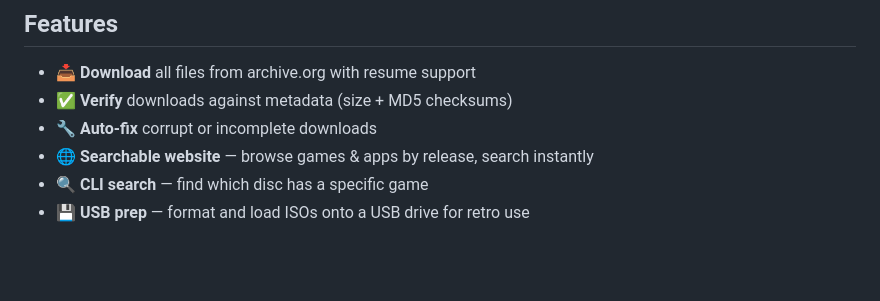
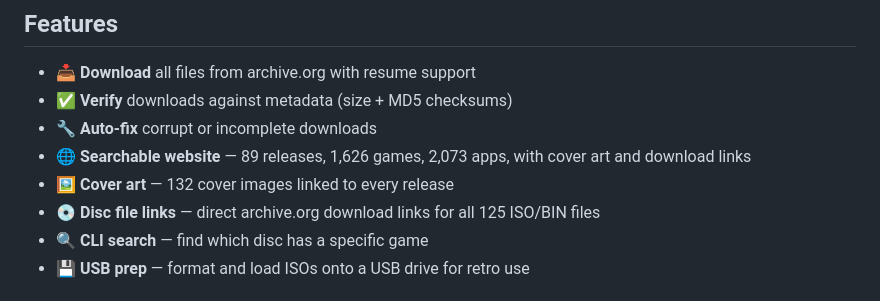
Before and after one commit to supamanluva/Twilight-ISO, a Markdown page: README.md, the part around one of its changes. Rendered like a GitHub page; blank space fills up the shorter version.

```diff
--- a/README.md
+++ b/README.md
@@ -11,7 +11,9 @@ Download, verify, search, and browse the complete [Archive.org Twilight Warez CD
 - 📥 **Download** all files from archive.org with resume support
 - ✅ **Verify** downloads against metadata (size + MD5 checksums)
 - 🔧 **Auto-fix** corrupt or incomplete downloads
-- 🌐 **Searchable website** — browse games & apps by release, search instantly
+- 🌐 **Searchable website** — 89 releases, 1,626 games, 2,073 apps, with cover art and download links
+- 🖼️ **Cover art** — 132 cover images linked to every release
+- 💿 **Disc file links** — direct archive.org download links for all 125 ISO/BIN files
 - 🔍 **CLI search** — find which disc has a specific game
 - 💾 **USB prep** — format and load ISOs onto a USB drive for retro use
 
```
Also changed, not shown: other parts of README.md (+38 -9 lines).
